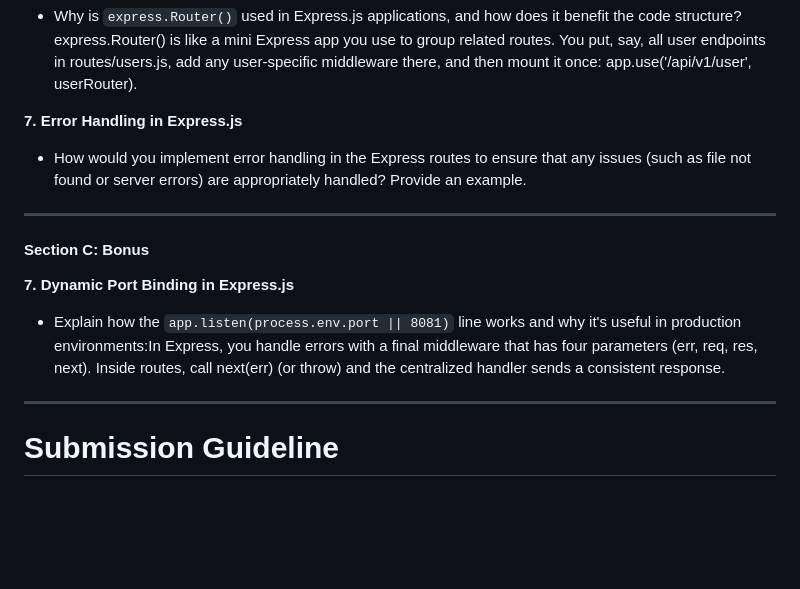
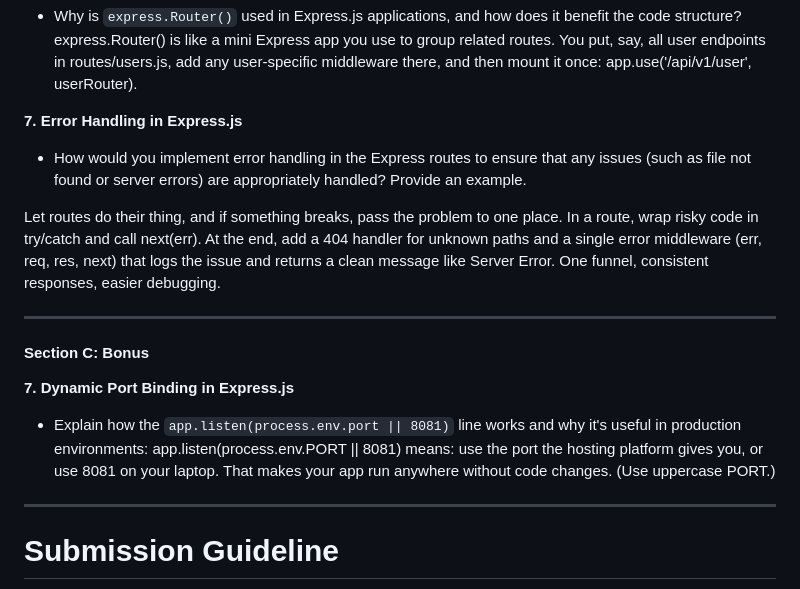
Before and after one commit to arinamirzakhani/101418340_COMP3123-exec05, a Markdown page: Readme.md, the part around the change. Rendered like a GitHub page; blank space fills up the shorter version.

```diff
--- a/Readme.md
+++ b/Readme.md
@@ -68,13 +68,16 @@ You put, say, all user endpoints in routes/users.js, add any user-specific middl
 
 - How would you implement error handling in the Express routes to ensure that any issues (such as file not found or server errors) are appropriately handled? Provide an example.
 
+Let routes do their thing, and if something breaks, pass the problem to one place. In a route, wrap risky code in try/catch and call next(err). At the end, add a 404 handler for unknown paths and a single error middleware (err, req, res, next) that logs the issue and returns a clean message like Server Error. One funnel, consistent responses, easier debugging.
+
 ---
 
 #### Section C: Bonus
 
 **7. Dynamic Port Binding in Express.js**
 
-- Explain how the `app.listen(process.env.port || 8081)` line works and why it's useful in production environments:In Express, you handle errors with a final middleware that has four parameters (err, req, res, next). Inside routes, call next(err) (or throw) and the centralized handler sends a consistent response.
+- Explain how the `app.listen(process.env.port || 8081)` line works and why it's useful in production environments:
+app.listen(process.env.PORT || 8081) means: use the port the hosting platform gives you, or use 8081 on your laptop. That makes your app run anywhere without code changes. (Use uppercase PORT.)
 
 ---
 # Submission Guideline
```
